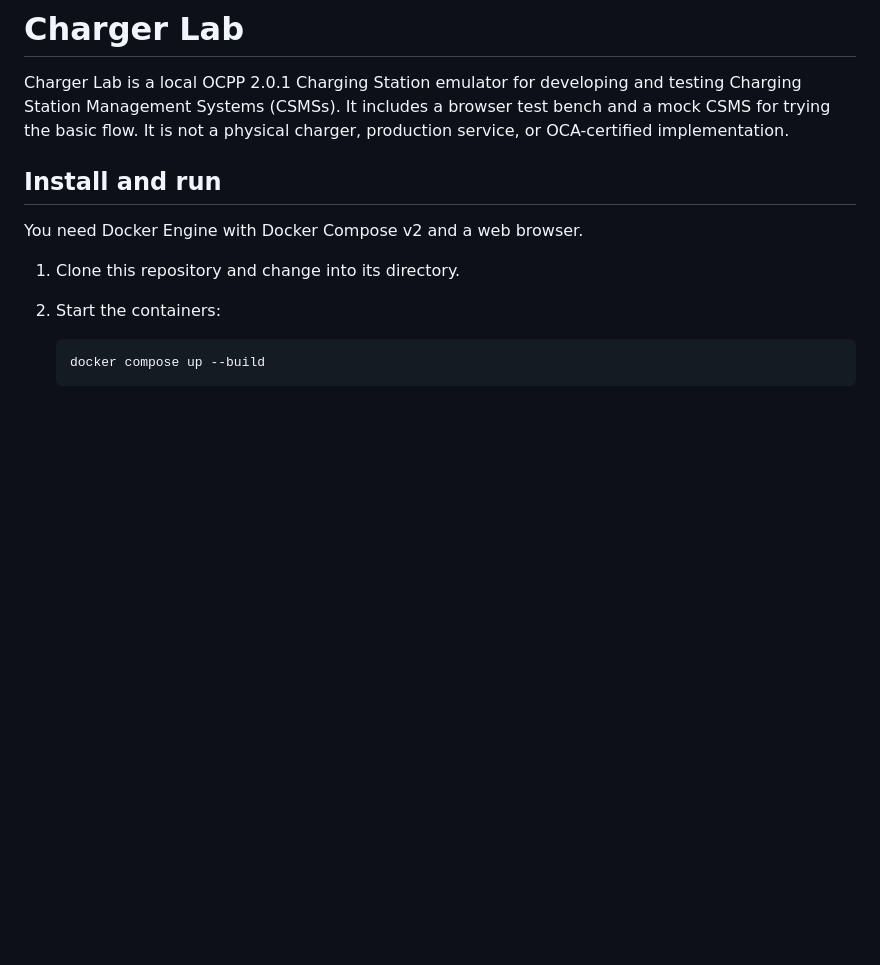
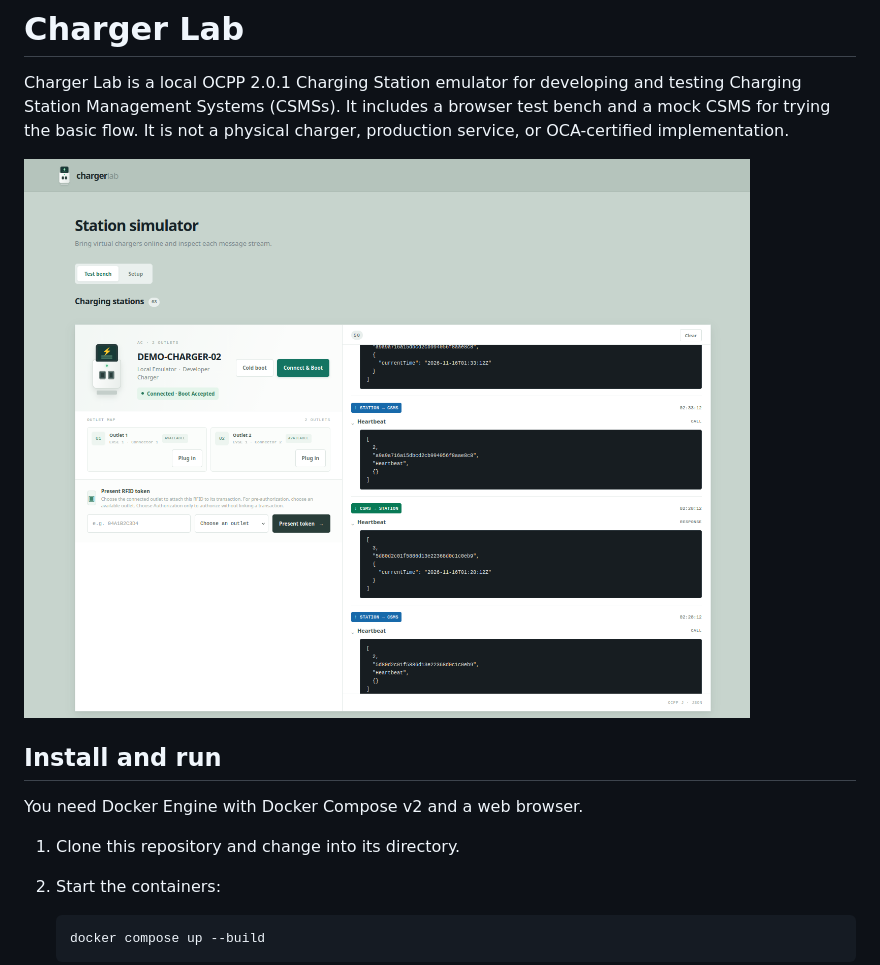
Before and after one commit to fooway-se/charger-lab, a Markdown page: README.md, the part around the change. Drawn GitHub-style; pictures changed too: docs/images/charger-lab-test-bench.png (added); blank space fills up the shorter version.

Commit message:
Add README test bench screenshot

```diff
--- a/README.md
+++ b/README.md
@@ -1,6 +1,8 @@
 # Charger Lab
 
 Charger Lab is a local OCPP 2.0.1 Charging Station emulator for developing and testing Charging Station Management Systems (CSMSs). It includes a browser test bench and a mock CSMS for trying the basic flow. It is not a physical charger, production service, or OCA-certified implementation.
+
+![Charger Lab test bench showing a connected station, outlet controls, RFID panel, and OCPP message log](docs/images/charger-lab-test-bench.png)
 
 ## Install and run
 
```
